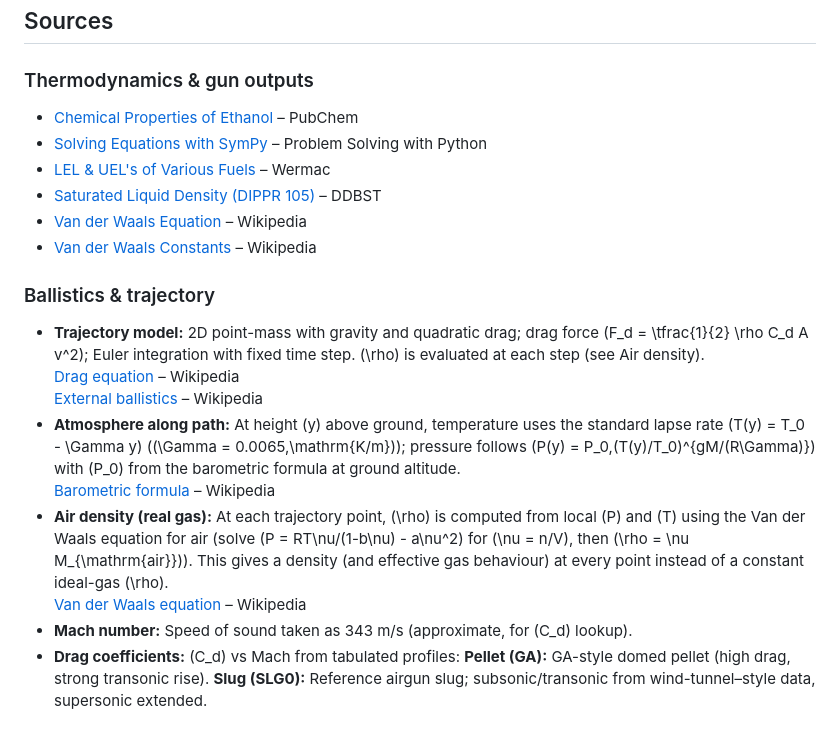
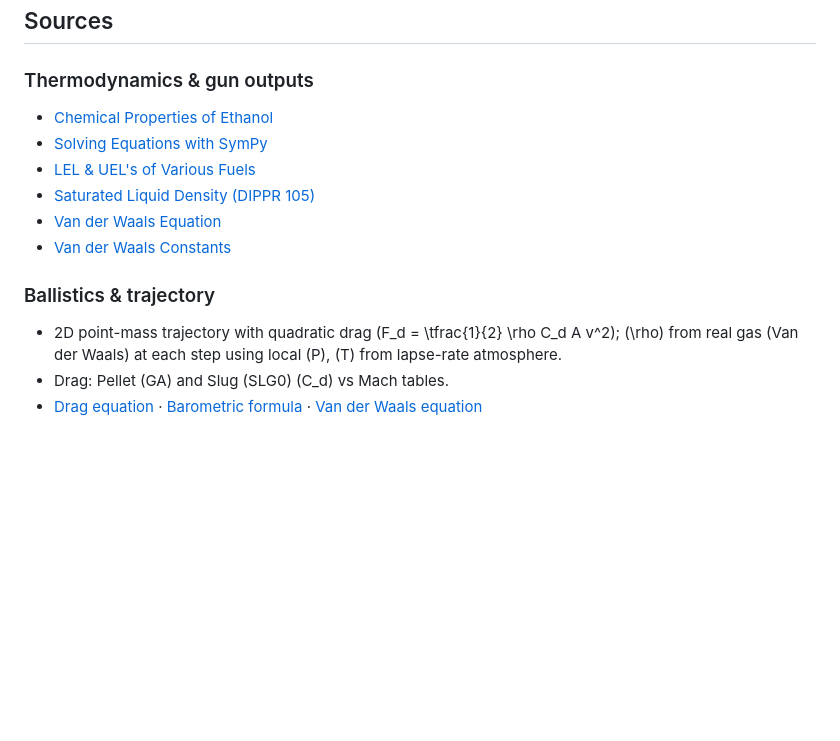
Before and after one commit to omerkaraoglu/Web-App-Flammable-Vapor-Gun-Thermodynamics-and-Dynamics-Calculator, a Markdown page: README.md, the part around the change. Rendered like a GitHub page; blank space fills up the shorter version.

Commit message:
README: shorten trajectory section, remove source attributions
Co-authored-by: Cursor <cursoragent@cursor.com>

```diff
--- a/README.md
+++ b/README.md
@@ -80,21 +80,15 @@ Open `index.html` in a modern web browser (Chrome, Firefox, Edge, Safari). No bu
 
 ### Thermodynamics & gun outputs
 
-- [Chemical Properties of Ethanol](https://pubchem.ncbi.nlm.nih.gov/compound/Ethanol#section=Chemical-and-Physical-Properties) – PubChem
-- [Solving Equations with SymPy](https://problemsolvingwithpython.com/10-Symbolic-Math/10.06-Solving-Equations/) – Problem Solving with Python
-- [LEL & UEL's of Various Fuels](https://www.wermac.org/safety/safety_what_is_lel_and_uel.html) – Wermac
-- [Saturated Liquid Density (DIPPR 105)](http://ddbonline.ddbst.de/DIPPR105DensityCalculation/DIPPR105CalculationCGI.exe?component=Ethanol) – DDBST
-- [Van der Waals Equation](https://en.wikipedia.org/wiki/Van_der_Waals_equation) – Wikipedia
-- [Van der Waals Constants](https://en.wikipedia.org/wiki/Van_der_Waals_constants_(data_page)) – Wikipedia
+- [Chemical Properties of Ethanol](https://pubchem.ncbi.nlm.nih.gov/compound/Ethanol#section=Chemical-and-Physical-Properties)
+- [Solving Equations with SymPy](https://problemsolvingwithpython.com/10-Symbolic-Math/10.06-Solving-Equations/)
+- [LEL & UEL's of Various Fuels](https://www.wermac.org/safety/safety_what_is_lel_and_uel.html)
+- [Saturated Liquid Density (DIPPR 105)](http://ddbonline.ddbst.de/DIPPR105DensityCalculation/DIPPR105CalculationCGI.exe?component=Ethanol)
+- [Van der Waals Equation](https://en.wikipedia.org/wiki/Van_der_Waals_equation)
+- [Van der Waals Constants](https://en.wikipedia.org/wiki/Van_der_Waals_constants_(data_page))
 
 ### Ballistics & trajectory
 
-- **Trajectory model:** 2D point-mass with gravity and quadratic drag; drag force \(F_d = \tfrac{1}{2} \rho C_d A v^2\); Euler integration with fixed time step. \(\rho\) is evaluated at each step (see Air density).
-  [Drag equation](https://en.wikipedia.org/wiki/Drag_equation) – Wikipedia
-  [External ballistics](https://en.wikipedia.org/wiki/External_ballistics) – Wikipedia
-- **Atmosphere along path:** At height \(y\) above ground, temperature uses the standard lapse rate \(T(y) = T_0 - \Gamma y\) (\(\Gamma = 0.0065\,\mathrm{K/m}\)); pressure follows \(P(y) = P_0\,(T(y)/T_0)^{gM/(R\Gamma)}\) with \(P_0\) from the barometric formula at ground altitude.
-  [Barometric formula](https://en.wikipedia.org/wiki/Barometric_formula) – Wikipedia
-- **Air density (real gas):** At each trajectory point, \(\rho\) is computed from local \(P\) and \(T\) using the Van der Waals equation for air (solve \(P = RT\nu/(1-b\nu) - a\nu^2\) for \(\nu = n/V\), then \(\rho = \nu M_{\mathrm{air}}\)). This gives a density (and effective gas behaviour) at every point instead of a constant ideal-gas \(\rho\).
-  [Van der Waals equation](https://en.wikipedia.org/wiki/Van_der_Waals_equation) – Wikipedia
-- **Mach number:** Speed of sound taken as 343 m/s (approximate, for \(C_d\) lookup).
-- **Drag coefficients:** \(C_d\) vs Mach from tabulated profiles: **Pellet (GA):** GA-style domed pellet (high drag, strong transonic rise). **Slug (SLG0):** Reference airgun slug; subsonic/transonic from wind-tunnel–style data, supersonic extended.
+- 2D point-mass trajectory with quadratic drag \(F_d = \tfrac{1}{2} \rho C_d A v^2\); \(\rho\) from real gas (Van der Waals) at each step using local \(P\), \(T\) from lapse-rate atmosphere.
+- Drag: Pellet (GA) and Slug (SLG0) \(C_d\) vs Mach tables.
+- [Drag equation](https://en.wikipedia.org/wiki/Drag_equation) · [Barometric formula](https://en.wikipedia.org/wiki/Barometric_formula) · [Van der Waals equation](https://en.wikipedia.org/wiki/Van_der_Waals_equation)
```
